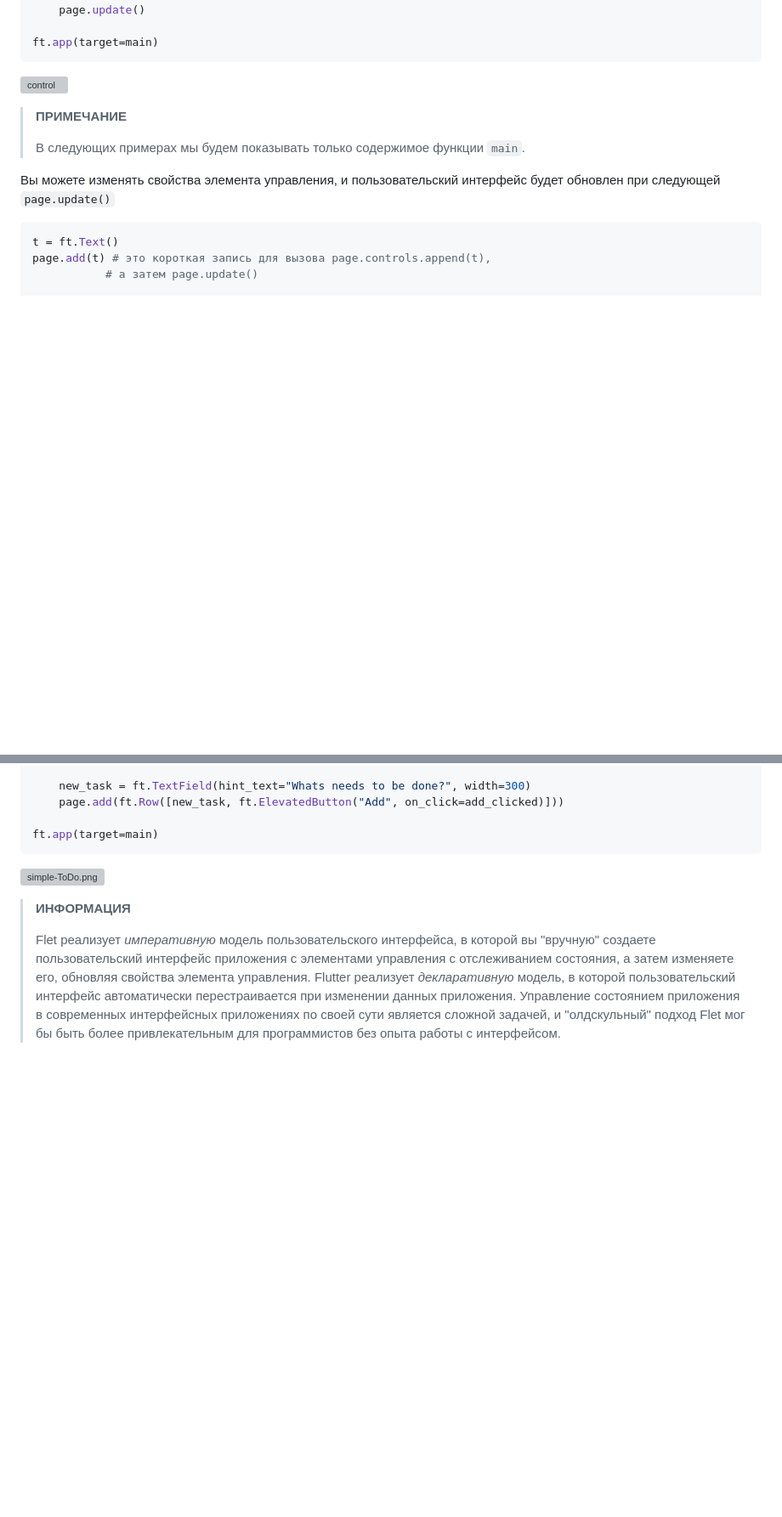
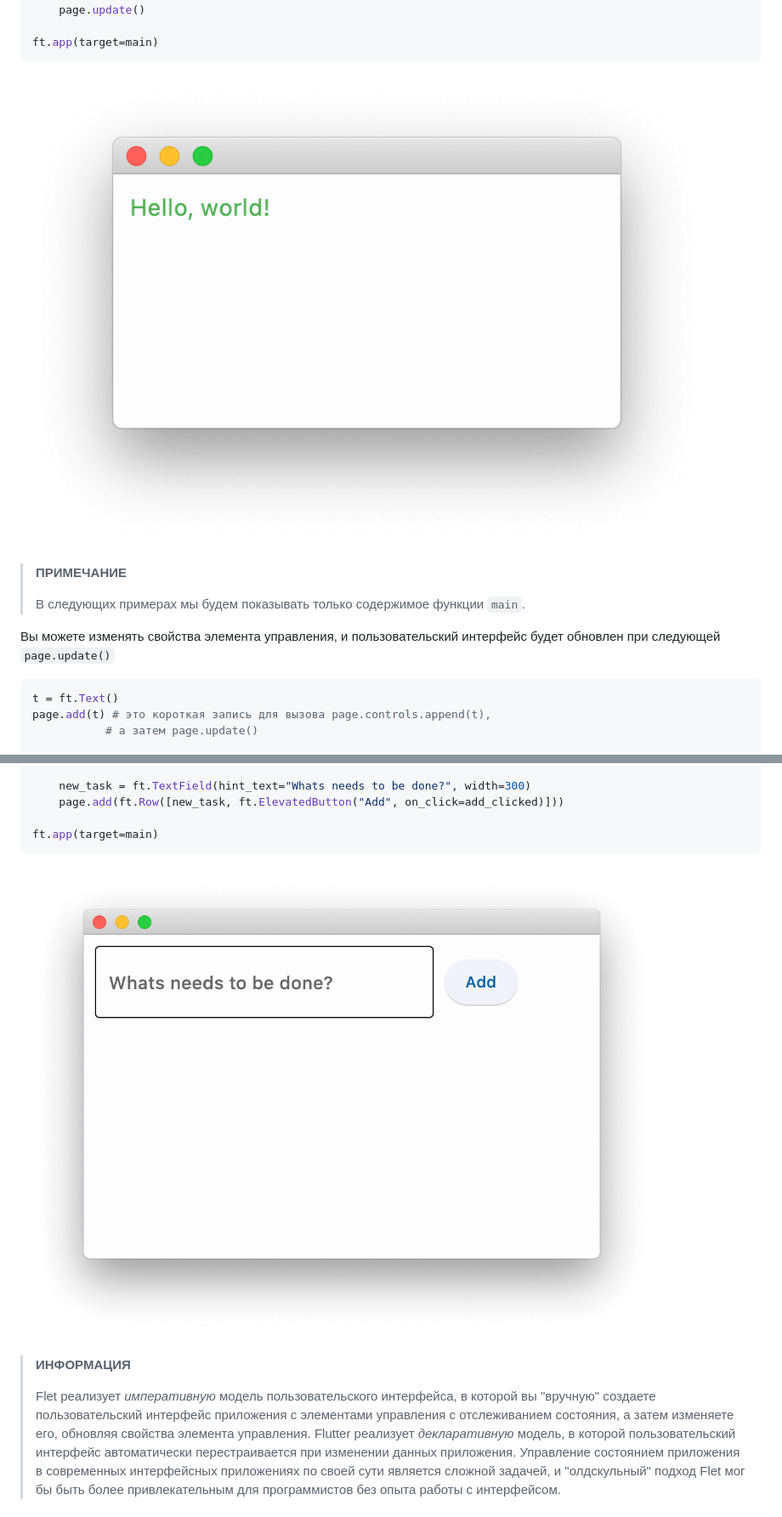
Before and after one commit to dasolter21/flet-docs, a Markdown page: README.md, 2 parts joined by grey strips. Shown: that part at 85% size. Drawn GitHub-style; blank space fills up the shorter version; grey boxes are pictures that could not be loaded.

````diff
--- a/README.md
+++ b/README.md
@@ -162,7 +162,7 @@ def main(page: ft.Page):
 ft.app(target=main)
 ```
 
-![control](controls-text.png)
+![control](images/controls-text.png)
 
 > **ПРИМЕЧАНИЕ**
 >
@@ -242,7 +242,7 @@ def main(page):
 ft.app(target=main)
 ```
 
-![simple-ToDo.png](simple-ToDo.png)
+![simple-ToDo.png](images/simple-ToDo.png)
 
 > **ИНФОРМАЦИЯ**
 >
````
Also changed, not shown: other parts of README.md (+18 -15 lines).
